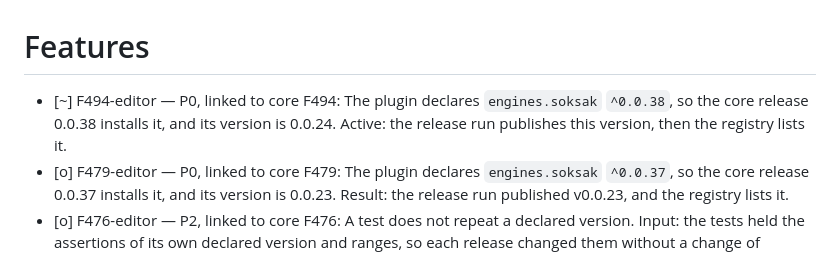
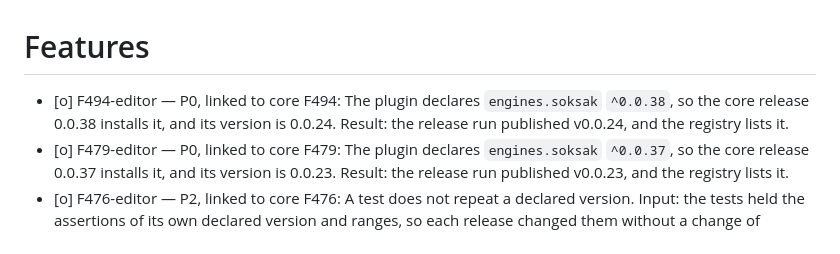
Before and after one commit to soksak-app/plugin-editor, a Markdown page: docs/features.md, the part around the change. Drawn GitHub-style.

```diff
--- a/docs/features.md
+++ b/docs/features.md
@@ -1,6 +1,6 @@
 # Features
 
-- [~] F494-editor — P0, linked to core F494: The plugin declares `engines.soksak` `^0.0.38`, so the core release 0.0.38 installs it, and its version is 0.0.24. Active: the release run publishes this version, then the registry lists it.
+- [o] F494-editor — P0, linked to core F494: The plugin declares `engines.soksak` `^0.0.38`, so the core release 0.0.38 installs it, and its version is 0.0.24. Result: the release run published v0.0.24, and the registry lists it.
 - [o] F479-editor — P0, linked to core F479: The plugin declares `engines.soksak` `^0.0.37`, so the core release 0.0.37 installs it, and its version is 0.0.23. Result: the release run published v0.0.23, and the registry lists it.
 - [o] F476-editor — P2, linked to core F476: A test does not repeat a declared version. Input: the tests held the assertions of its own declared version and ranges, so each release changed them without a change of behavior. Result: they are removed, and `make test` passes.
 - [o] F474-editor — P0, linked to core F474: The plugin declares `engines.soksak` `^0.0.36`, so the core release 0.0.36 installs it, and its version is 0.0.22. Red: `test/core-version.test.mjs` failed on `^0.0.35`. Green: it passes. Result: the release run published v0.0.22, the registry lists it, and `sok plugin install` of the published core 0.0.36 selects it.
```
Also changed, not shown: docs/features.ko.md (+1 -1 lines).
